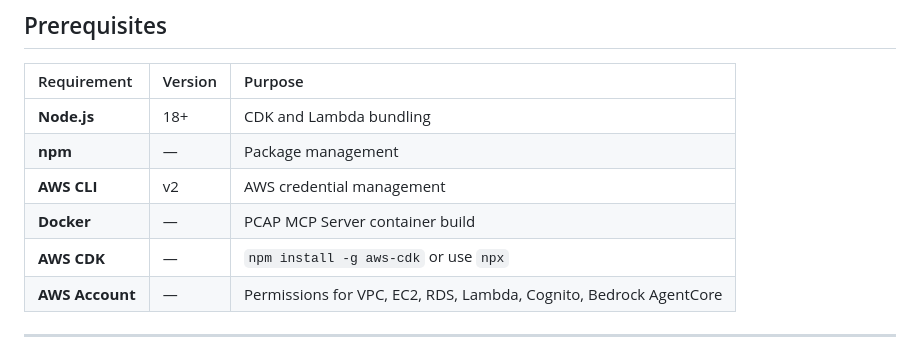
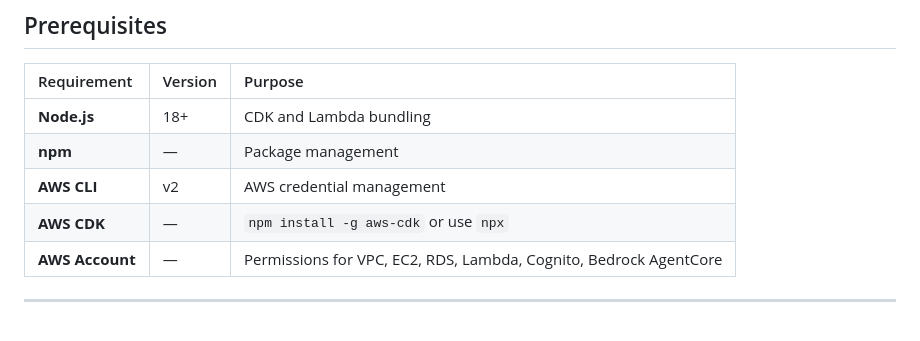
Before and after one commit to aws-samples/sample-aws-devops-agent-interactive-demo, a Markdown page: README.md, the part around the change. Drawn GitHub-style.

Commit message:
Remove Docker from prerequisites - CodeBuild handles container build in AWS

```diff
--- a/README.md
+++ b/README.md
@@ -112,7 +112,6 @@ Each scenario triggers a real infrastructure change, a CloudWatch alarm fires, a
 | **Node.js** | 18+ | CDK and Lambda bundling |
 | **npm** | — | Package management |
 | **AWS CLI** | v2 | AWS credential management |
-| **Docker** | — | PCAP MCP Server container build |
 | **AWS CDK** | — | `npm install -g aws-cdk` or use `npx` |
 | **AWS Account** | — | Permissions for VPC, EC2, RDS, Lambda, Cognito, Bedrock AgentCore |
 
```
